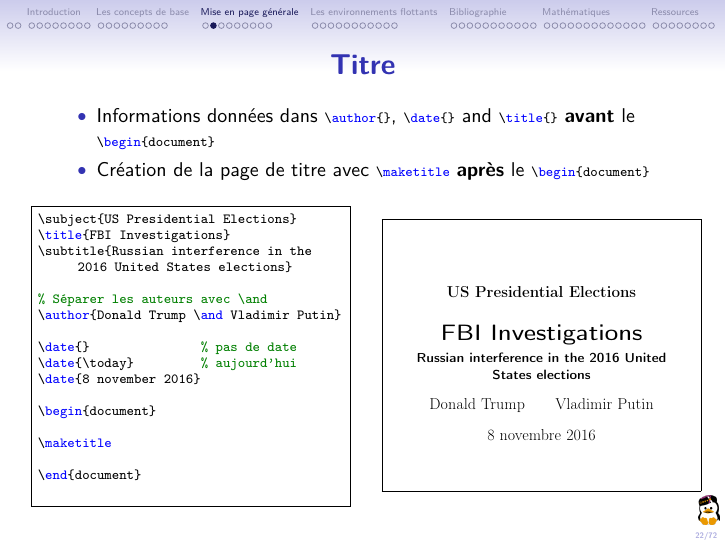
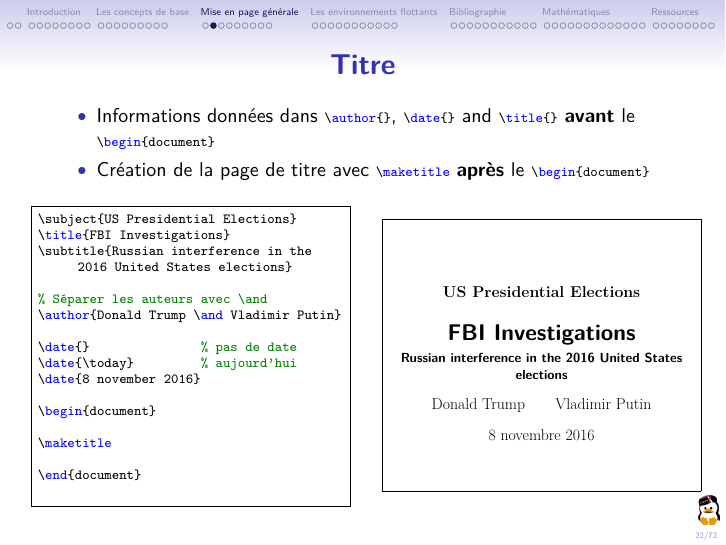
Before and after one commit to nicojmn/atelier-latex-mirror, LaTeX slides (src/main.tex): page 21 of 71. The pictures show the PDF file src/build_latex/main.pdf that the author committed with the source.

Commit message:
Move examples to latexmk build

```diff
--- a/src/main.tex
+++ b/src/main.tex
@@ -418,7 +418,7 @@
       \end{column}
       \begin{column}{0.5\textwidth}
 	\centering
-        \fbox{\includegraphics[width=1\textwidth,trim={1.5cm 10cm 1.5cm 1cm},clip]{examples/title.pdf}}
+        \fbox{\includegraphics[width=1\textwidth,trim={1.5cm 10cm 1.5cm 1cm},clip]{examples/title/build_latex/main.pdf}}
       \end{column}
 	\end{columns}
 \end{frame}
```
Also changed, not shown: src/build_latex/main.pdf, src/examples/structure.pdf (deleted), src/examples/structure/build_latex/main.pdf (added), src/examples/structure/latexmkrc (added), src/examples/structure/main.tex (renamed from src/examples/structure.tex), src/examples/title.pdf (deleted), src/examples/title/build_latex/main.pdf (added), src/examples/title/latexmkrc (added), src/examples/title/main.tex (renamed from src/examples/title.tex), src/main.tex (2 more changed lines).
